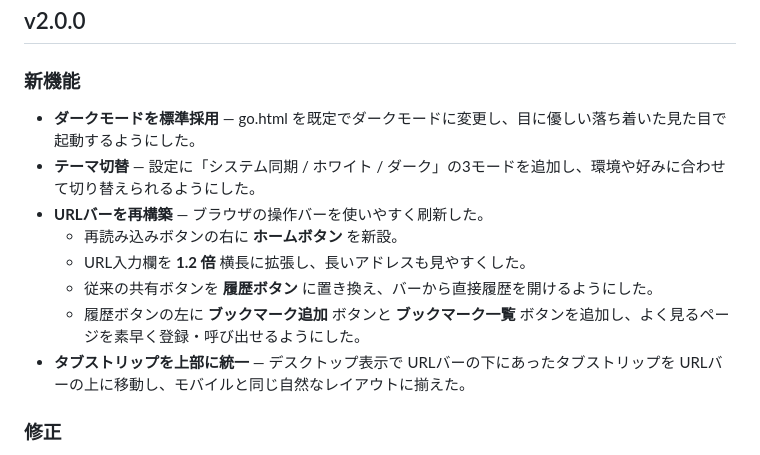
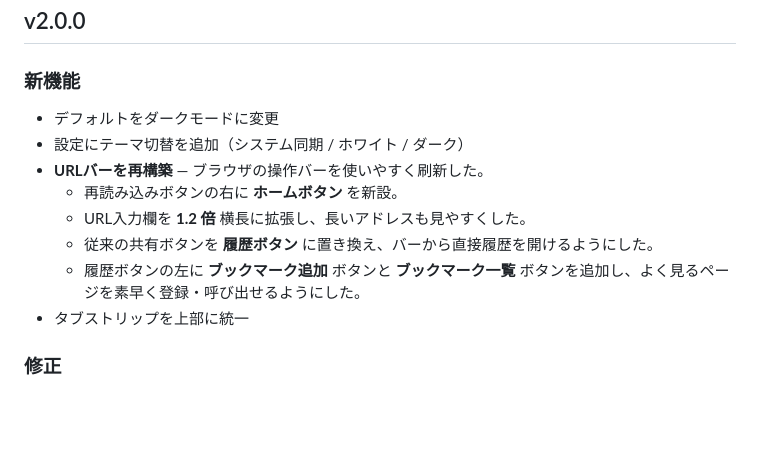
Before and after one commit to Sou930/TheCollapse, a Markdown page: readme.md, the part around the change. Rendered like a GitHub page; blank space fills up the shorter version.

Commit message:
Revise v2.0.0 features and fixes in readme
Updated features and fixes in version 2.0.0 of the application.

```diff
--- a/readme.md
+++ b/readme.md
@@ -55,14 +55,14 @@ node index.js
 
 ### 新機能
 
-- **ダークモードを標準採用** — go.html を既定でダークモードに変更し、目に優しい落ち着いた見た目で起動するようにした。
-- **テーマ切替** — 設定に「システム同期 / ホワイト / ダーク」の3モードを追加し、環境や好みに合わせて切り替えられるようにした。
+- デフォルトをダークモードに変更
+- 設定にテーマ切替を追加（システム同期 / ホワイト / ダーク）
 - **URLバーを再構築** — ブラウザの操作バーを使いやすく刷新した。
   - 再読み込みボタンの右に **ホームボタン** を新設。
   - URL入力欄を **1.2 倍** 横長に拡張し、長いアドレスも見やすくした。
   - 従来の共有ボタンを **履歴ボタン** に置き換え、バーから直接履歴を開けるようにした。
   - 履歴ボタンの左に **ブックマーク追加** ボタンと **ブックマーク一覧** ボタンを追加し、よく見るページを素早く登録・呼び出せるようにした。
-- **タブストリップを上部に統一** — デスクトップ表示で URLバーの下にあったタブストリップを URLバーの上に移動し、モバイルと同じ自然なレイアウトに揃えた。
+- タブストリップを上部に統一
 
 ### 修正
 
```
